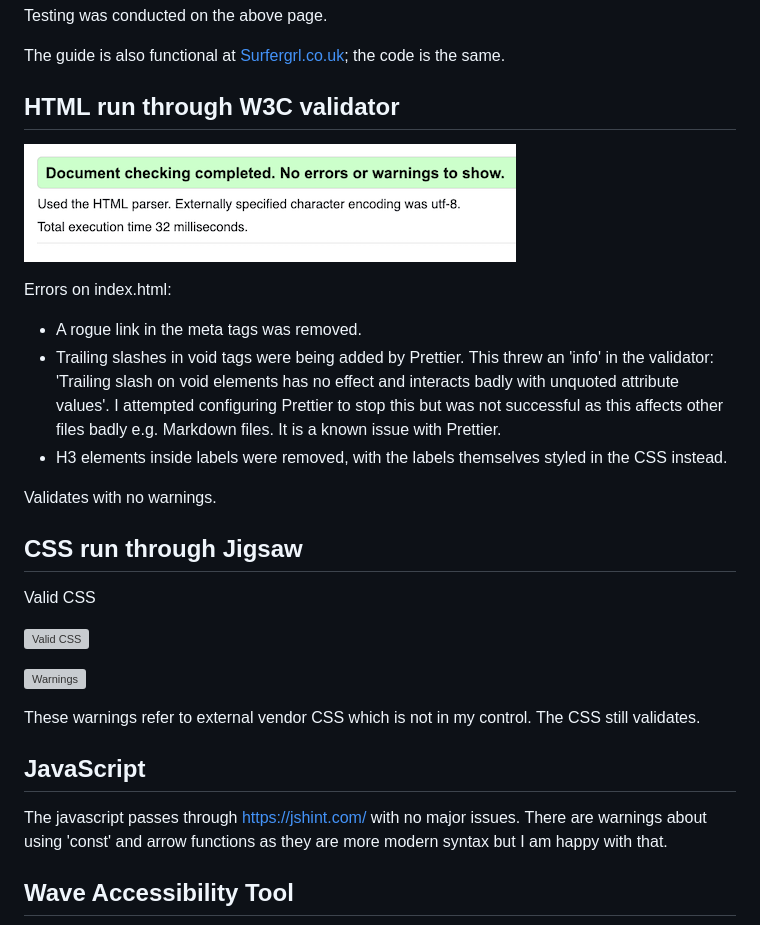
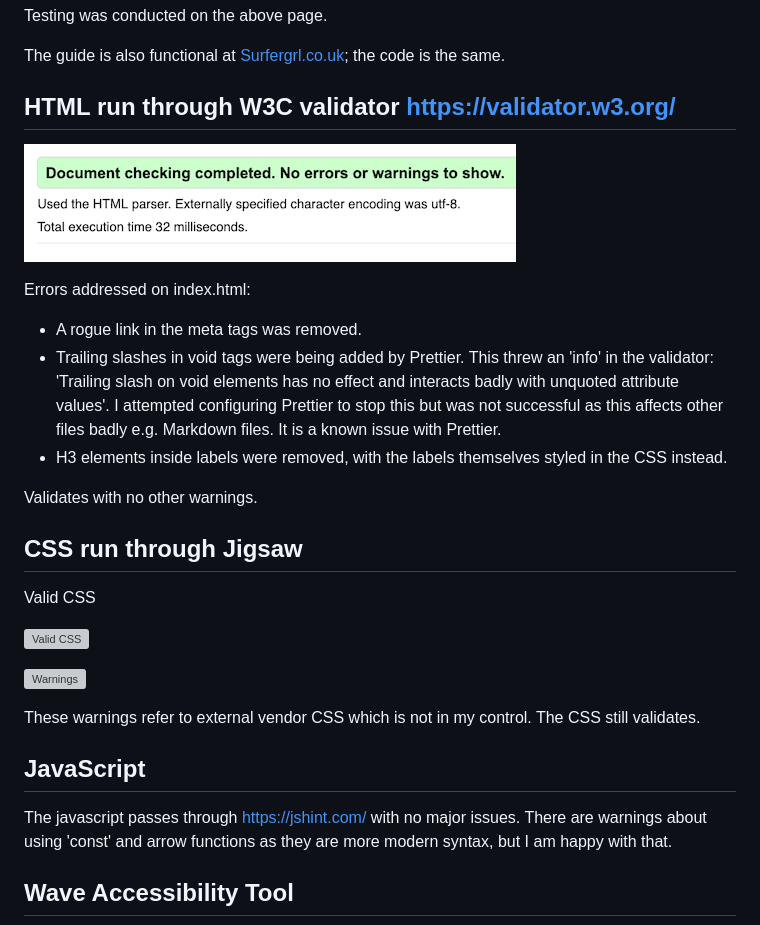
Before and after one commit to surfergrl/sgs-gift-guide, a Markdown page: testing.md, the part around the change. Drawn GitHub-style; grey boxes are pictures that could not be loaded.

Commit message:
Update testing and ReadMe following validations

```diff
--- a/testing.md
+++ b/testing.md
@@ -8,17 +8,17 @@ Testing was conducted on the above page.
 
 The guide is also functional at [Surfergrl.co.uk](https://surfergrl.co.uk/gift-guide); the code is the same.
 
-## HTML run through W3C validator
+## HTML run through W3C validator https://validator.w3.org/
 
 ![Validator](assets/images/validhtml.png)
 
-Errors on index.html:
+Errors addressed on index.html:
 
 - A rogue link in the meta tags was removed.
 - Trailing slashes in void tags were being added by Prettier. This threw an 'info' in the validator: 'Trailing slash on void elements has no effect and interacts badly with unquoted attribute values'. I attempted configuring Prettier to stop this but was not successful as this affects other files badly e.g. Markdown files. It is a known issue with Prettier.
 - H3 elements inside labels were removed, with the labels themselves styled in the CSS instead.
 
-Validates with no warnings.
+Validates with no other warnings.
 
 ## CSS run through Jigsaw
 
@@ -34,7 +34,7 @@ The CSS still validates.
 ## JavaScript
 
 The javascript passes through https://jshint.com/ with no major issues.
-There are warnings about using 'const' and arrow functions as they are more modern syntax but I am happy with that.
+There are warnings about using 'const' and arrow functions as they are more modern syntax, but I am happy with that.
 
 ## Wave Accessibility Tool
 
```
